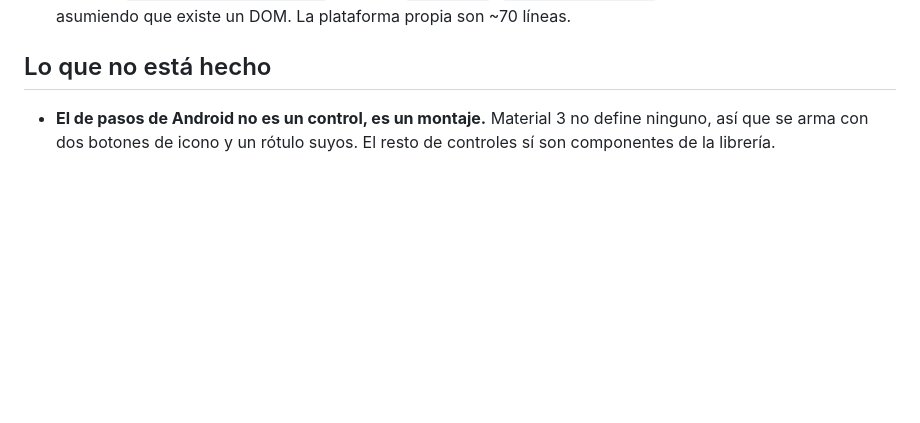
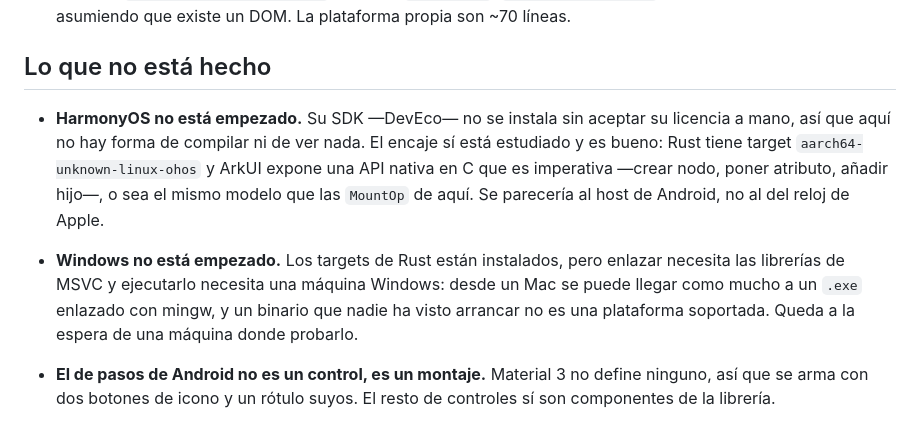
Before and after one commit to Angular-Native/angular-native, a Markdown page: README.md, the part around the change. GitHub-like rendering; blank space fills up the shorter version.

Commit message:
docs: record HarmonyOS and Windows as not started, with what unblocks them
Neither can be built on this machine, and saying so plainly beats leaving
them implied. HarmonyOS needs the DevEco SDK, whose licence has to be
accepted by hand; the fit is studied and it is a good one — Rust has an
ohos target and ArkUI exposes an imperative C API, the same model as the
MountOps here, so it would look like the Android host rather than the Apple
watch one. Windows has its Rust targets installed but linking needs the
MSVC libraries and running it needs a Windows machine: from a Mac the
furthest you get is a linked .exe, and a binary nobody has seen start is
not a supported platform.

```diff
--- a/README.md
+++ b/README.md
@@ -251,6 +251,19 @@ rápida de depurar sin simulador, y es lo que usan todos los scripts.
 
 ## Lo que no está hecho
 
+- **HarmonyOS no está empezado.** Su SDK —DevEco— no se instala sin aceptar su
+  licencia a mano, así que aquí no hay forma de compilar ni de ver nada. El
+  encaje sí está estudiado y es bueno: Rust tiene target `aarch64-unknown-linux-ohos`
+  y ArkUI expone una API nativa en C que es imperativa —crear nodo, poner
+  atributo, añadir hijo—, o sea el mismo modelo que las `MountOp` de aquí. Se
+  parecería al host de Android, no al del reloj de Apple.
+
+- **Windows no está empezado.** Los targets de Rust están instalados, pero
+  enlazar necesita las librerías de MSVC y ejecutarlo necesita una máquina
+  Windows: desde un Mac se puede llegar como mucho a un `.exe` enlazado con
+  mingw, y un binario que nadie ha visto arrancar no es una plataforma
+  soportada. Queda a la espera de una máquina donde probarlo.
+
 - **El de pasos de Android no es un control, es un montaje.** Material 3 no
   define ninguno, así que se arma con dos botones de icono y un rótulo suyos.
   El resto de controles sí son componentes de la librería.
```
